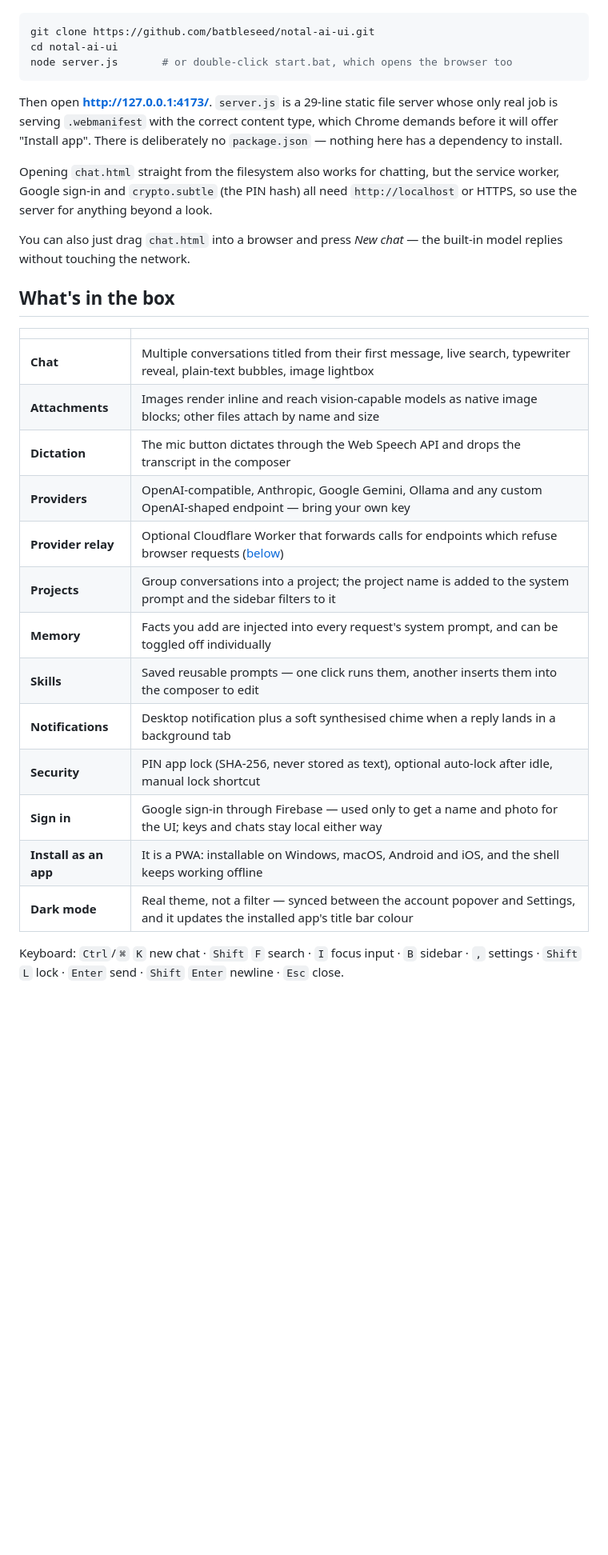
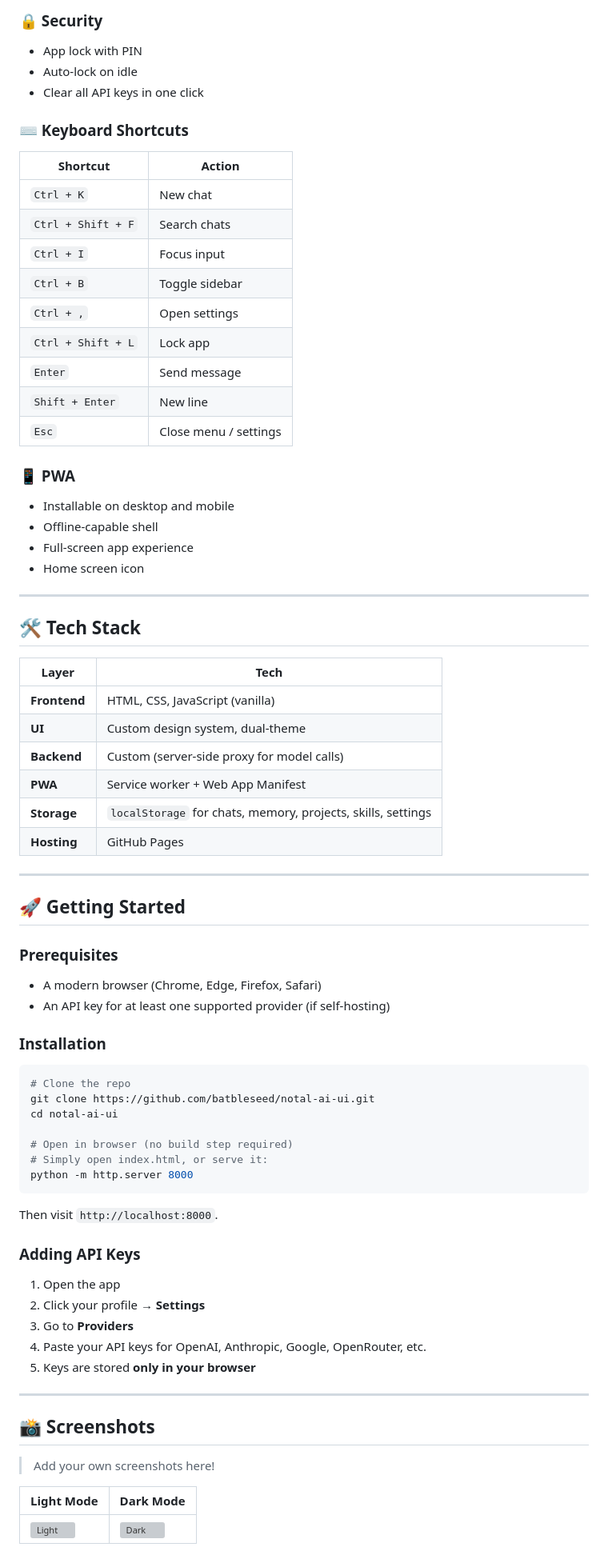
Before and after one commit to batbleseed/notal-ai-ui, a Markdown page: README.md, the part around one of its changes. Shown at 80% size. Rendered like a GitHub page; blank space fills up the shorter version; grey boxes are pictures that could not be loaded.

Commit message:
Revise README for clarity and additional details
Updated README to enhance project description, features, and installation instructions.

````diff
--- a/README.md
+++ b/README.md
@@ -19,40 +67,76 @@ Clone and open it — there is nothing to install:
+### 🔒 Security
+- App lock with PIN
+- Auto-lock on idle
+- Clear all API keys in one click
+
+### ⌨️ Keyboard Shortcuts
+| Shortcut | Action |
+|----------|--------|
+| `Ctrl + K` | New chat |
+| `Ctrl + Shift + F` | Search chats |
+| `Ctrl + I` | Focus input |
+| `Ctrl + B` | Toggle sidebar |
+| `Ctrl + ,` | Open settings |
+| `Ctrl + Shift + L` | Lock app |
+| `Enter` | Send message |
+| `Shift + Enter` | New line |
+| `Esc` | Close menu / settings |
+
+### 📱 PWA
+- Installable on desktop and mobile
+- Offline-capable shell
+- Full-screen app experience
+- Home screen icon
+
+---
+
+## 🛠 Tech Stack
+
+| Layer | Tech |
+|-------|------|
+| **Frontend** | HTML, CSS, JavaScript (vanilla) |
+| **UI** | Custom design system, dual-theme |
+| **Backend** | Custom (server-side proxy for model calls) |
+| **PWA** | Service worker + Web App Manifest |
+| **Storage** | `localStorage` for chats, memory, projects, skills, settings |
+| **Hosting** | GitHub Pages |
+
+---
+
+## 🚀 Getting Started
+
+### Prerequisites
+- A modern browser (Chrome, Edge, Firefox, Safari)
+- An API key for at least one supported provider (if self-hosting)
+
+### Installation
 
 ```bash
+# Clone the repo
 git clone https://github.com/batbleseed/notal-ai-ui.git
 cd notal-ai-ui
-node server.js       # or double-click start.bat, which opens the browser too
+
+# Open in browser (no build step required)
+# Simply open index.html, or serve it:
+python -m http.server 8000
 ```
 
-Then open **http://127.0.0.1:4173/**. `server.js` is a 29-line static file server whose only
-real job is serving `.webmanifest` with the correct content type, which Chrome demands before
-it will offer "Install app". There is deliberately no `package.json` — nothing here has a
-dependency to install.
+Then visit `http://localhost:8000`.
 
-Opening `chat.html` straight from the filesystem also works for chatting, but the service
-worker, Google sign-in and `crypto.subtle` (the PIN hash) all need `http://localhost` or
-HTTPS, so use the server for anything beyond a look.
+### Adding API Keys
+1. Open the app
+2. Click your profile → **Settings**
+3. Go to **Providers**
+4. Paste your API keys for OpenAI, Anthropic, Google, OpenRouter, etc.
+5. Keys are stored **only in your browser**
 
-You can also just drag `chat.html` into a browser and press *New chat* — the built-in model
-replies without touching the network.
+---
 
-## What's in the box
+## 📸 Screenshots
 
-| | |
-|---|---|
-| **Chat** | Multiple conversations titled from their first message, live search, typewriter reveal, plain-text bubbles, image lightbox |
-| **Attachments** | Images render inline and reach vision-capable models as native image blocks; other files attach by name and size |
-| **Dictation** | The mic button dictates through the Web Speech API and drops the transcript in the composer |
-| **Providers** | OpenAI-compatible, Anthropic, Google Gemini, Ollama and any custom OpenAI-shaped endpoint — bring your own key |
-| **Provider relay** | Optional Cloudflare Worker that forwards calls for endpoints which refuse browser requests ([below](#the-relay)) |
-| **Projects** | Group conversations into a project; the project name is added to the system prompt and the sidebar filters to it |
-| **Memory** | Facts you add are injected into every request's system prompt, and can be toggled off individually |
-| **Skills** | Saved reusable prompts — one click runs them, another inserts them into the composer to edit |
-| **Notifications** | Desktop notification plus a soft synthesised chime when a reply lands in a background tab |
-| **Security** | PIN app lock (SHA-256, never stored as text), optional auto-lock after idle, manual lock shortcut |
-| **Sign in** | Google sign-in through Firebase — used only to get a name and photo for the UI; keys and chats stay local either way |
-| **Install as an app** | It is a PWA: installable on Windows, macOS, Android and iOS, and the shell keeps working offline |
-| **Dark mode** | Real theme, not a filter — synced between the account popover and Settings, and it updates the installed app's title bar colour |
+> Add your own screenshots here!
 
-Keyboard: `Ctrl`/`⌘` `K` new chat · `Shift` `F` search · `I` focus input · `B` sidebar ·
-`,` settings · `Shift` `L` lock · `Enter` send · `Shift` `Enter` newline · `Esc` close.
+| Light Mode | Dark Mode |
+|------------|-----------|
+| ![Light](screenshots/light.png) | ![Dark](screenshots/dark.png) |
 
````
Also changed, not shown: other parts of README.md (+147 -129 lines).
